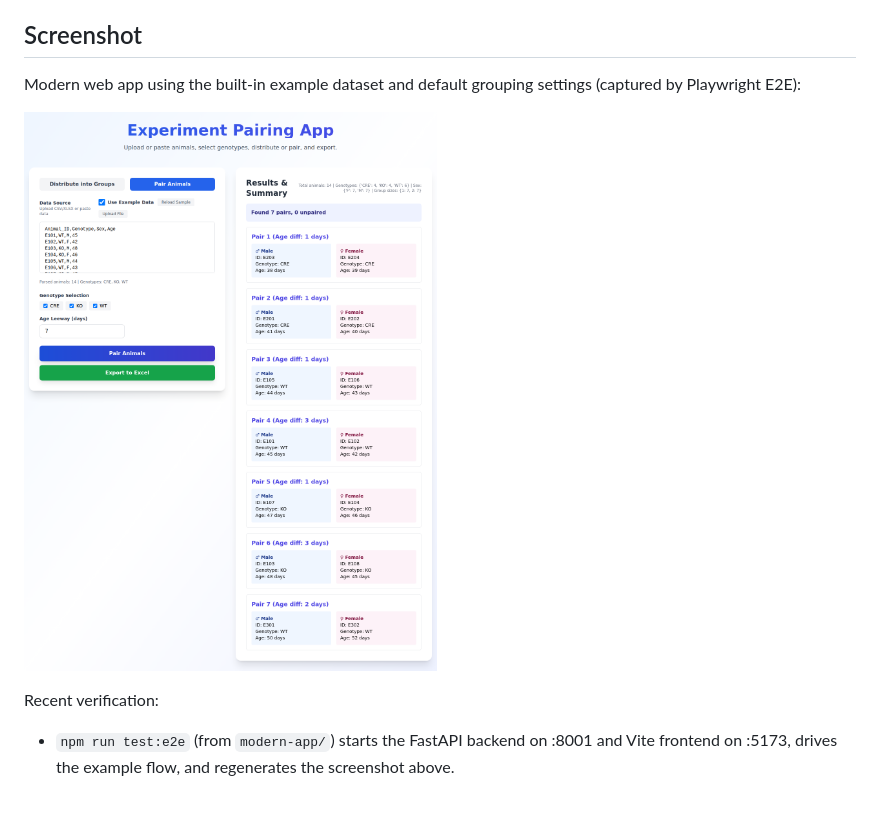
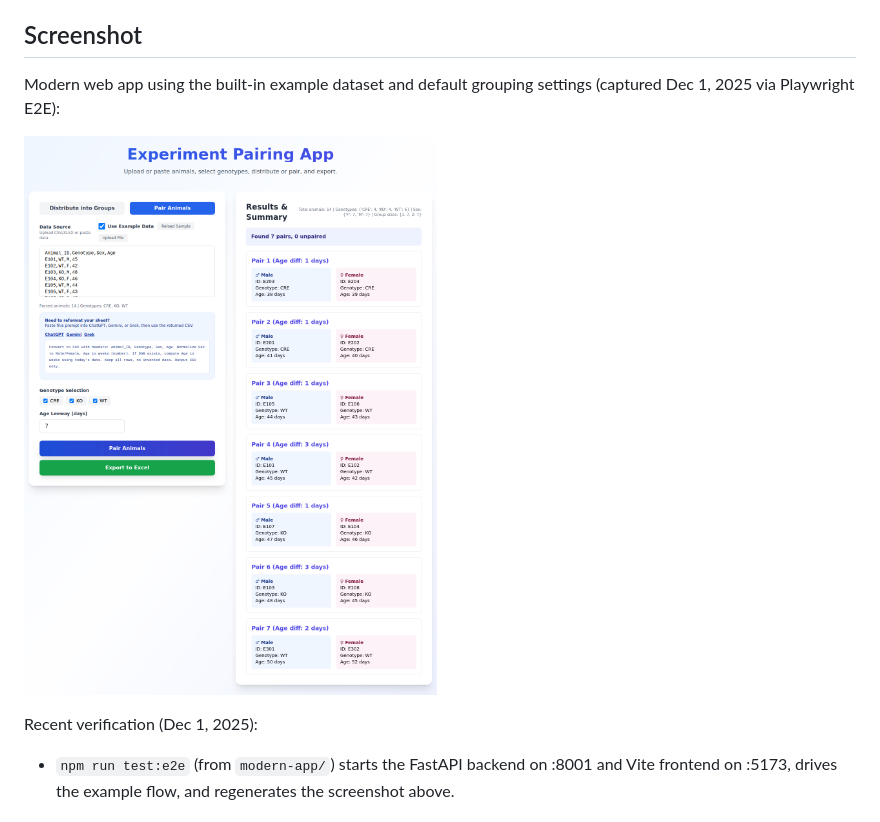
Before and after one commit to meghamsh738/Experiment-pairing-app, a Markdown page: README.md, the part around the change. Rendered like a GitHub page; pictures changed too: modern-app/screenshots/example_run.png.

Commit message:
Refresh Playwright screenshot and README (2025-12-01)

```diff
--- a/README.md
+++ b/README.md
@@ -46,11 +46,11 @@ Modern React + FastAPI app (see `modern-app/`). Legacy desktop (Python GUI) is d
 
 ## Screenshot
 
-Modern web app using the built-in example dataset and default grouping settings (captured by Playwright E2E):
+Modern web app using the built-in example dataset and default grouping settings (captured Dec 1, 2025 via Playwright E2E):
 
 ![Animal Pairing and Grouping Tool™ app screenshot](modern-app/screenshots/example_run.png)
 
-Recent verification:
+Recent verification (Dec 1, 2025):
 - `npm run test:e2e` (from `modern-app/`) starts the FastAPI backend on :8001 and Vite frontend on :5173, drives the example flow, and regenerates the screenshot above.
 
 ## Modern Web App (Preferred)
```
